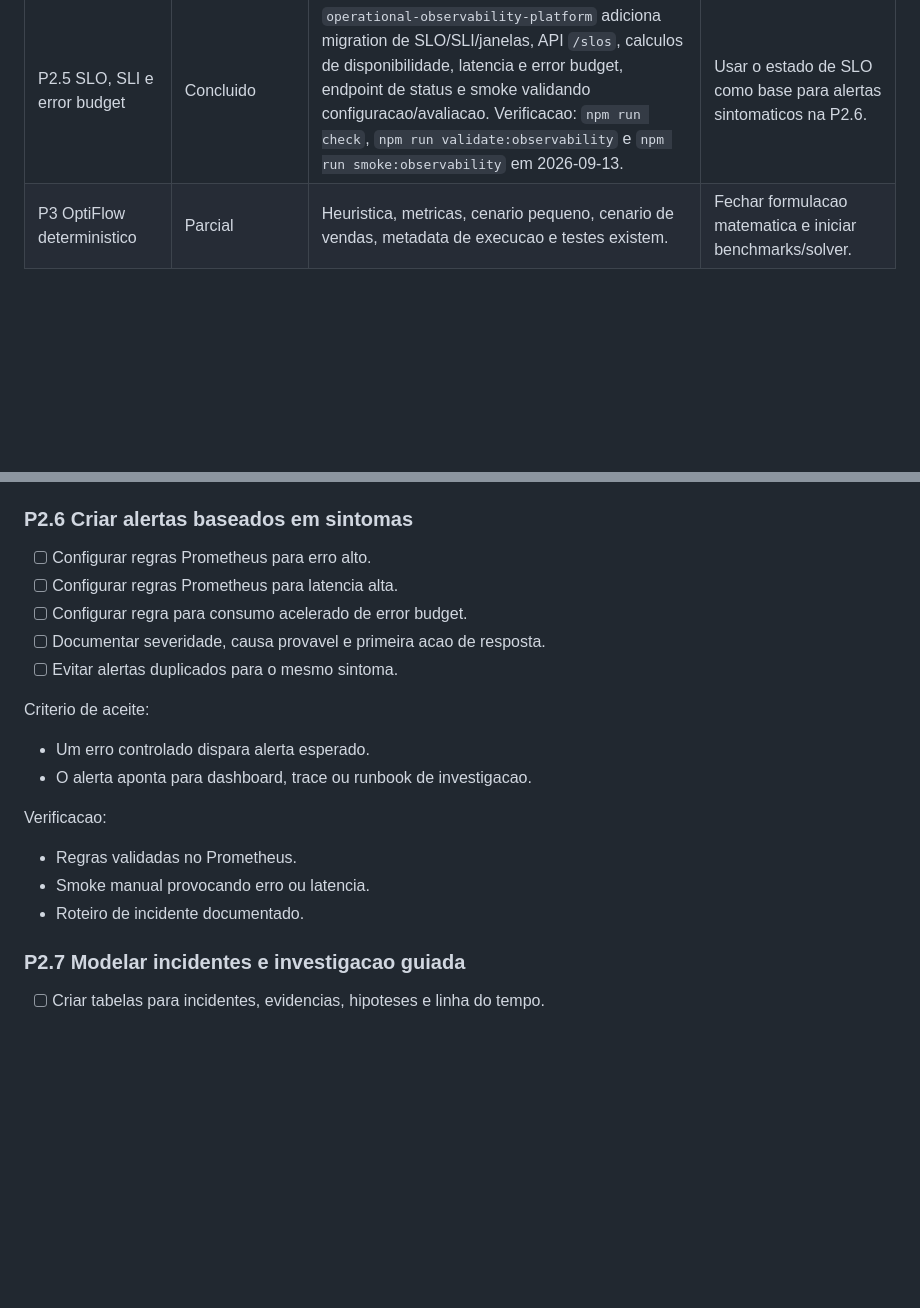
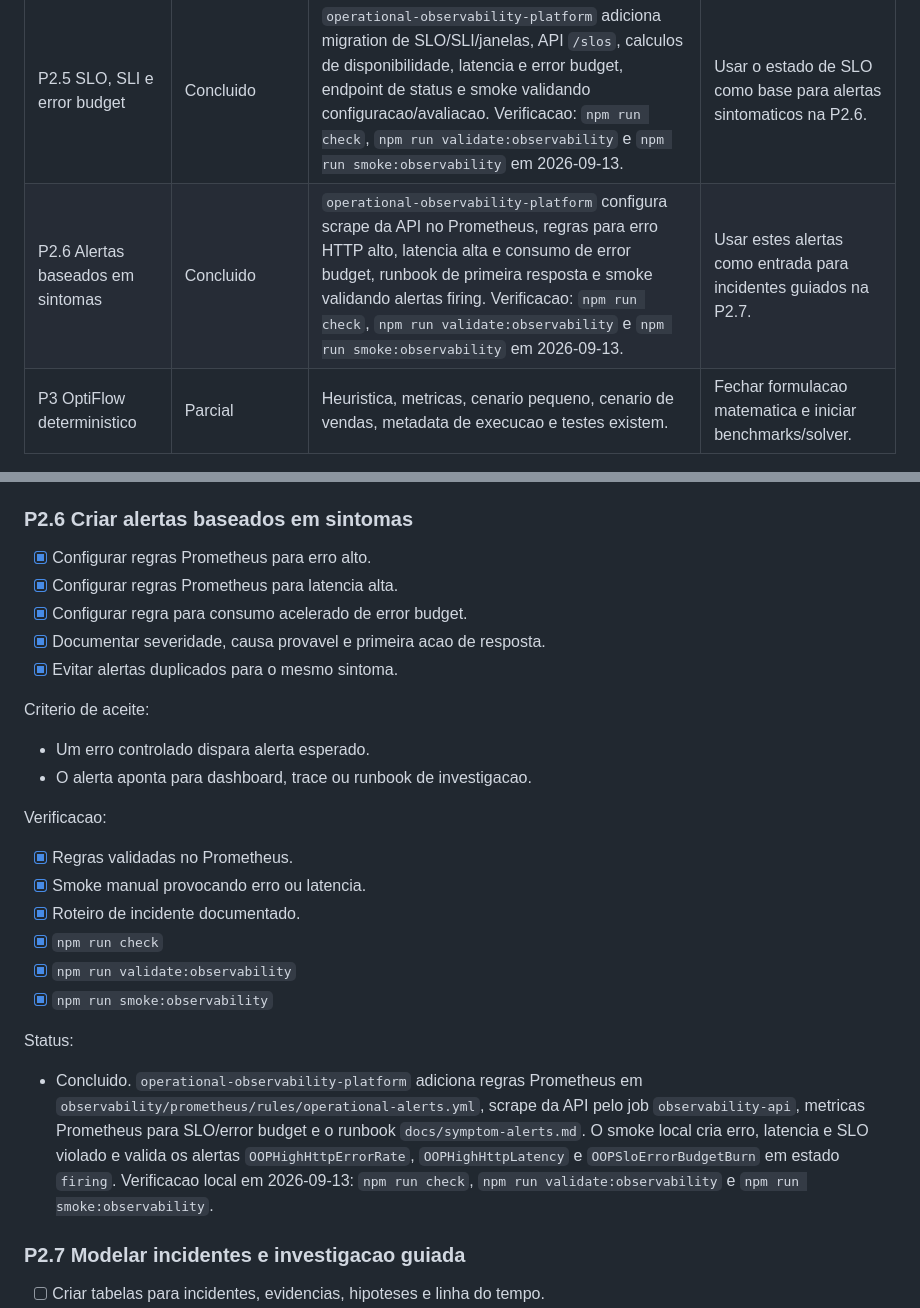
Before and after one commit to VarnerDamascenoJr/OptiFlow, a Markdown page: docs/portfolio-project-backlog.md, 2 parts joined by grey strips. GitHub-like rendering; blank space fills up the shorter version.

Commit message:
docs: mark symptom alerts task complete

```diff
--- a/docs/portfolio-project-backlog.md
+++ b/docs/portfolio-project-backlog.md
@@ -54,6 +54,7 @@ ja auditado entre sessoes.
 | P2.3 API demonstradora instrumentada | Concluido | `operational-observability-platform` tem `GET /demo/transactions` com etapa assincrona, dependencia lenta/indisponivel, metricas RED, logs correlacionados e export OTLP de traces/logs para Collector quando `OTEL_ENABLED=true`. Verificacao: `npm run check`, `npm run validate:observability` e `npm run smoke:observability` em 2026-09-13. | Usar a telemetria real como entrada dos dashboards P2.4. |
 | P2.4 Dashboards tecnicos e de negocio | Concluido | `operational-observability-platform` provisiona dashboards `Operational Observability - Service Technical` e `Operational Observability - Demo Business Transactions`, com filtros por servico/ambiente/periodo, links para Tempo/Loki e smoke validando carregamento no Grafana. Verificacao: `npm run check`, `npm run validate:observability` e `npm run smoke:observability` em 2026-09-13. | Usar estes sintomas e visoes como base para modelar SLO, SLI e error budget na P2.5. |
 | P2.5 SLO, SLI e error budget | Concluido | `operational-observability-platform` adiciona migration de SLO/SLI/janelas, API `/slos`, calculos de disponibilidade, latencia e error budget, endpoint de status e smoke validando configuracao/avaliacao. Verificacao: `npm run check`, `npm run validate:observability` e `npm run smoke:observability` em 2026-09-13. | Usar o estado de SLO como base para alertas sintomaticos na P2.6. |
+| P2.6 Alertas baseados em sintomas | Concluido | `operational-observability-platform` configura scrape da API no Prometheus, regras para erro HTTP alto, latencia alta e consumo de error budget, runbook de primeira resposta e smoke validando alertas firing. Verificacao: `npm run check`, `npm run validate:observability` e `npm run smoke:observability` em 2026-09-13. | Usar estes alertas como entrada para incidentes guiados na P2.7. |
 | P3 OptiFlow deterministico | Parcial | Heuristica, metricas, cenario pequeno, cenario de vendas, metadata de execucao e testes existem. | Fechar formulacao matematica e iniciar benchmarks/solver. |
 
 ## Prioridade P0: contrato comum do portfolio
@@ -457,11 +458,11 @@ Status:
 
 ### P2.6 Criar alertas baseados em sintomas
 
-- [ ] Configurar regras Prometheus para erro alto.
-- [ ] Configurar regras Prometheus para latencia alta.
-- [ ] Configurar regra para consumo acelerado de error budget.
-- [ ] Documentar severidade, causa provavel e primeira acao de resposta.
-- [ ] Evitar alertas duplicados para o mesmo sintoma.
+- [x] Configurar regras Prometheus para erro alto.
+- [x] Configurar regras Prometheus para latencia alta.
+- [x] Configurar regra para consumo acelerado de error budget.
+- [x] Documentar severidade, causa provavel e primeira acao de resposta.
+- [x] Evitar alertas duplicados para o mesmo sintoma.
 
 Criterio de aceite:
 
@@ -470,9 +471,23 @@ Criterio de aceite:
 
 Verificacao:
 
-- Regras validadas no Prometheus.
-- Smoke manual provocando erro ou latencia.
-- Roteiro de incidente documentado.
+- [x] Regras validadas no Prometheus.
+- [x] Smoke manual provocando erro ou latencia.
+- [x] Roteiro de incidente documentado.
+- [x] `npm run check`
+- [x] `npm run validate:observability`
+- [x] `npm run smoke:observability`
+
+Status:
+
+- Concluido. `operational-observability-platform` adiciona regras Prometheus em
+  `observability/prometheus/rules/operational-alerts.yml`, scrape da API pelo
+  job `observability-api`, metricas Prometheus para SLO/error budget e o runbook
+  `docs/symptom-alerts.md`. O smoke local cria erro, latencia e SLO violado e
+  valida os alertas `OOPHighHttpErrorRate`, `OOPHighHttpLatency` e
+  `OOPSloErrorBudgetBurn` em estado `firing`. Verificacao local em 2026-09-13:
+  `npm run check`, `npm run validate:observability` e
+  `npm run smoke:observability`.
 
 ### P2.7 Modelar incidentes e investigacao guiada
 
```
Also changed, not shown: docs/portfolio-project-map.md (+2 -1 lines).
